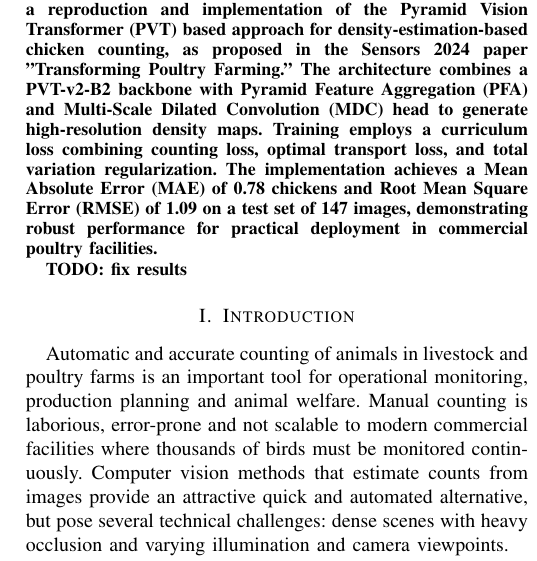
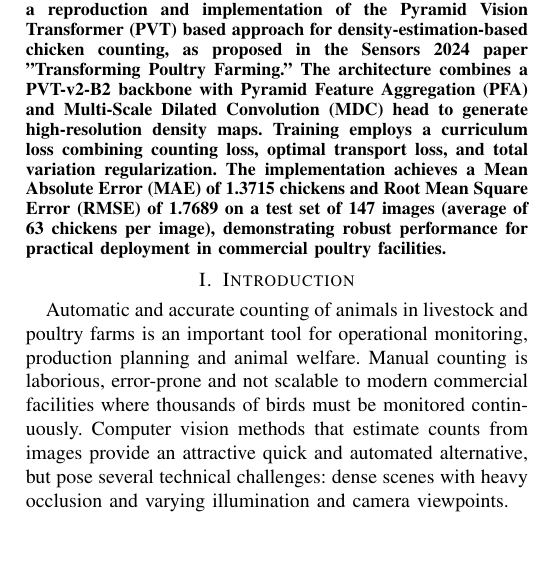
Before and after one commit to PepeuFBV/chicken-counting, a LaTeX paper (report/main.tex, which reads report/sections/abstract.tex): part of one column of page 1 of 6, cut so that both start at the same text, the shorter picture padded with empty space. Compiled offline with pdfLaTeX.

Commit message:
fix: update performance metrics in abstract section for accuracy

```diff
--- a/report/sections/abstract.tex
+++ b/report/sections/abstract.tex
@@ -1,5 +1,3 @@
 \begin{abstract}
-    Accurate and automated chicken counting in poultry farms is essential for efficient livestock management, production planning, and animal welfare monitoring. This work presents a reproduction and implementation of the Pyramid Vision Transformer (PVT) based approach for density-estimation-based chicken counting, as proposed in the Sensors 2024 paper "Transforming Poultry Farming." The architecture combines a PVT-v2-B2 backbone with Pyramid Feature Aggregation (PFA) and Multi-Scale Dilated Convolution (MDC) head to generate high-resolution density maps. Training employs a curriculum loss combining counting loss, optimal transport loss, and total variation regularization. The implementation achieves a Mean Absolute Error (MAE) of 0.78 chickens and Root Mean Square Error (RMSE) of 1.09 on a test set of 147 images, demonstrating robust performance for practical deployment in commercial poultry facilities.
-
-    TODO: fix results
+    Accurate and automated chicken counting in poultry farms is essential for efficient livestock management, production planning, and animal welfare monitoring. This work presents a reproduction and implementation of the Pyramid Vision Transformer (PVT) based approach for density-estimation-based chicken counting, as proposed in the Sensors 2024 paper "Transforming Poultry Farming." The architecture combines a PVT-v2-B2 backbone with Pyramid Feature Aggregation (PFA) and Multi-Scale Dilated Convolution (MDC) head to generate high-resolution density maps. Training employs a curriculum loss combining counting loss, optimal transport loss, and total variation regularization. The implementation achieves a Mean Absolute Error (MAE) of 1.3715 chickens and Root Mean Square Error (RMSE) of 1.7689 on a test set of 147 images (average of 63 chickens per image), demonstrating robust performance for practical deployment in commercial poultry facilities.
 \end{abstract}
```
